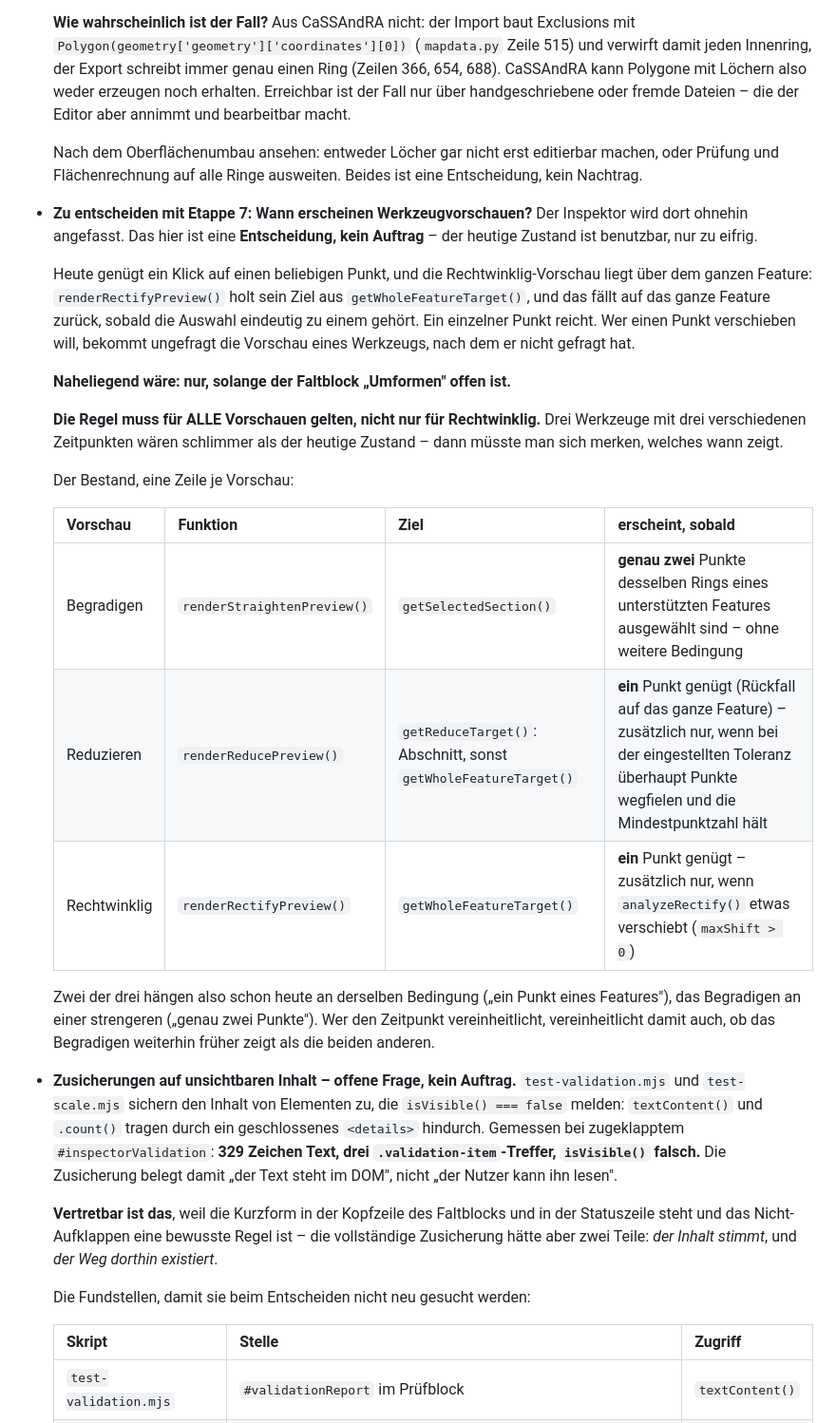
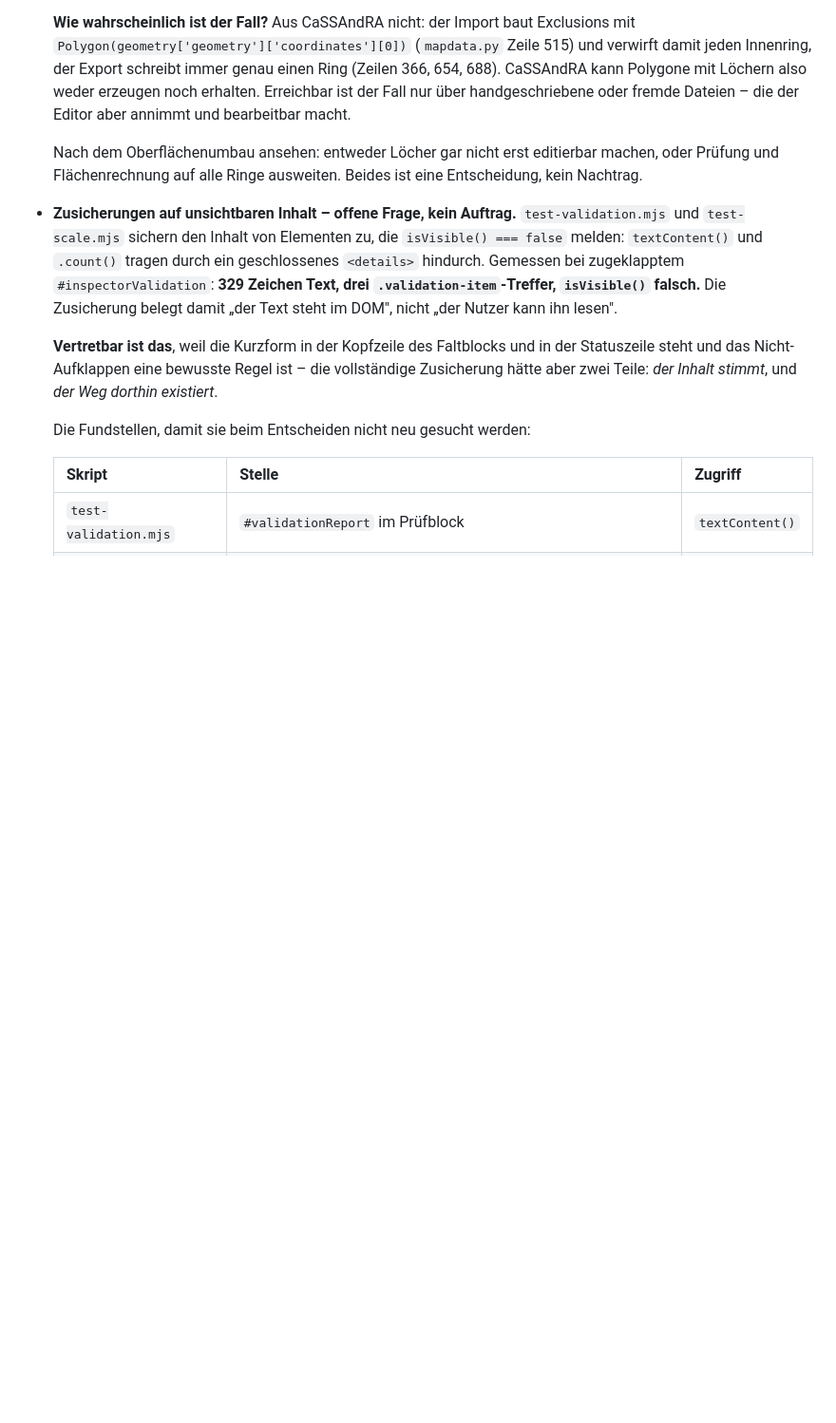
Before and after one commit to Algo-giti/Web-Map-Editor, a Markdown page: CLAUDE.md, the part around one of its changes. Shown at 95% size. GitHub-like rendering; blank space fills up the shorter version.

```diff
--- a/CLAUDE.md
+++ b/CLAUDE.md
@@ -2558,36 +2635,6 @@ Frameworks/Bundler, versteckte private Testdaten in Kommentaren oder Code.
   Nach dem Oberflächenumbau ansehen: entweder Löcher gar nicht erst editierbar
   machen, oder Prüfung und Flächenrechnung auf alle Ringe ausweiten. Beides ist
   eine Entscheidung, kein Nachtrag.
-- **Zu entscheiden mit Etappe 7: Wann erscheinen Werkzeugvorschauen?** Der
-  Inspektor wird dort ohnehin angefasst. Das hier ist eine **Entscheidung,
-  kein Auftrag** – der heutige Zustand ist benutzbar, nur zu eifrig.
-
-  Heute genügt ein Klick auf einen beliebigen Punkt, und die
-  Rechtwinklig-Vorschau liegt über dem ganzen Feature: `renderRectifyPreview()`
-  holt sein Ziel aus `getWholeFeatureTarget()`, und das fällt auf das ganze
-  Feature zurück, sobald die Auswahl eindeutig zu einem gehört. Ein einzelner
-  Punkt reicht. Wer einen Punkt verschieben will, bekommt ungefragt die
-  Vorschau eines Werkzeugs, nach dem er nicht gefragt hat.
-
-  **Naheliegend wäre: nur, solange der Faltblock „Umformen" offen ist.**
-
-  **Die Regel muss für ALLE Vorschauen gelten, nicht nur für Rechtwinklig.**
-  Drei Werkzeuge mit drei verschiedenen Zeitpunkten wären schlimmer als der
-  heutige Zustand – dann müsste man sich merken, welches wann zeigt.
-
-  Der Bestand, eine Zeile je Vorschau:
-
-  | Vorschau | Funktion | Ziel | erscheint, sobald |
-  |---|---|---|---|
-  | Begradigen | `renderStraightenPreview()` | `getSelectedSection()` | **genau zwei** Punkte desselben Rings eines unterstützten Features ausgewählt sind – ohne weitere Bedingung |
-  | Reduzieren | `renderReducePreview()` | `getReduceTarget()`: Abschnitt, sonst `getWholeFeatureTarget()` | **ein** Punkt genügt (Rückfall auf das ganze Feature) – zusätzlich nur, wenn bei der eingestellten Toleranz überhaupt Punkte wegfielen und die Mindestpunktzahl hält |
-  | Rechtwinklig | `renderRectifyPreview()` | `getWholeFeatureTarget()` | **ein** Punkt genügt – zusätzlich nur, wenn `analyzeRectify()` etwas verschiebt (`maxShift > 0`) |
-
-  Zwei der drei hängen also schon heute an derselben Bedingung („ein Punkt
-  eines Features"), das Begradigen an einer strengeren („genau zwei Punkte").
-  Wer den Zeitpunkt vereinheitlicht, vereinheitlicht damit auch, ob das
-  Begradigen weiterhin früher zeigt als die beiden anderen.
-
 - **Zusicherungen auf unsichtbaren Inhalt – offene Frage, kein Auftrag.**
   `test-validation.mjs` und `test-scale.mjs` sichern den Inhalt von Elementen
   zu, die `isVisible() === false` melden: `textContent()` und `.count()` tragen
```
Also changed, not shown: other parts of CLAUDE.md (+77 -0 lines).
